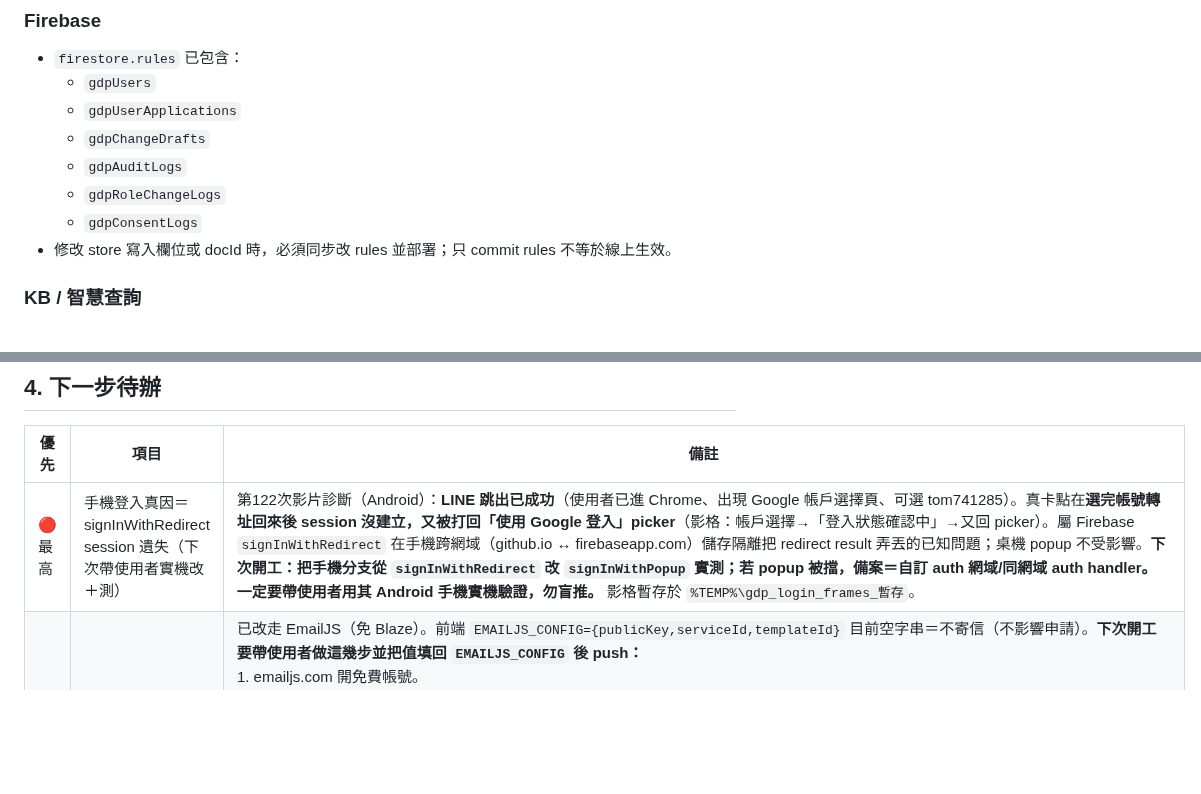
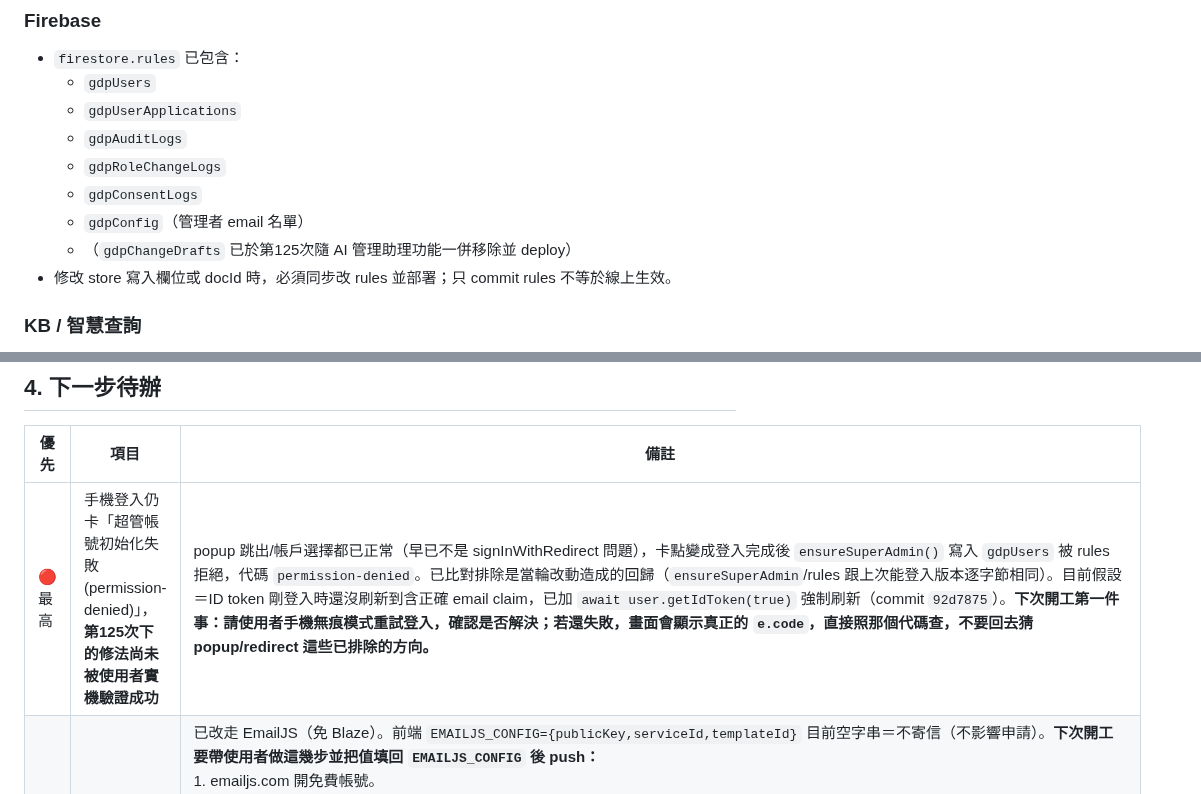
Before and after one commit to N1116839/xinshing-gdp-training, a Markdown page: HANDOFF.md, 2 parts joined by grey strips. Drawn GitHub-style; blank space fills up the shorter version.

Commit message:
docs: 記錄手機登入 permission-denied 排查與 ID token 刷新修法(尚未驗證成功，先收工)

```diff
--- a/HANDOFF.md
+++ b/HANDOFF.md
@@ -177,10 +208,11 @@
 - `firestore.rules` 已包含：
   - `gdpUsers`
   - `gdpUserApplications`
-  - `gdpChangeDrafts`
   - `gdpAuditLogs`
   - `gdpRoleChangeLogs`
   - `gdpConsentLogs`
+  - `gdpConfig`（管理者 email 名單）
+  - （`gdpChangeDrafts` 已於第125次隨 AI 管理助理功能一併移除並 deploy）
 - 修改 store 寫入欄位或 docId 時，必須同步改 rules 並部署；只 commit rules 不等於線上生效。
 
 ### KB / 智慧查詢
@@ -201,7 +233,7 @@
 
 | 優先 | 項目 | 備註 |
 |---|---|---|
-| 🔴 最高 | 手機登入真因＝signInWithRedirect session 遺失（下次帶使用者實機改＋測） | 第122次影片診斷（Android）：**LINE 跳出已成功**（使用者已進 Chrome、出現 Google 帳戶選擇頁、可選 tom741285）。真卡點在**選完帳號轉址回來後 session 沒建立，又被打回「使用 Google 登入」picker**（影格：帳戶選擇→「登入狀態確認中」→又回 picker）。屬 Firebase `signInWithRedirect` 在手機跨網域（github.io ↔ firebaseapp.com）儲存隔離把 redirect result 弄丟的已知問題；桌機 popup 不受影響。**下次開工：把手機分支從 `signInWithRedirect` 改 `signInWithPopup` 實測；若 popup 被擋，備案＝自訂 auth 網域/同網域 auth handler。一定要帶使用者用其 Android 手機實機驗證，勿盲推。** 影格暫存於 `%TEMP%\gdp_login_frames_暫存`。 |
+| 🔴 最高 | 手機登入仍卡「超管帳號初始化失敗(permission-denied)」，**第125次下的修法尚未被使用者實機驗證成功** | popup 跳出/帳戶選擇都已正常（早已不是 signInWithRedirect 問題），卡點變成登入完成後 `ensureSuperAdmin()` 寫入 `gdpUsers` 被 rules 拒絕，代碼 `permission-denied`。已比對排除是當輪改動造成的回歸（`ensureSuperAdmin`/rules 跟上次能登入版本逐字節相同）。目前假設＝ID token 剛登入時還沒刷新到含正確 email claim，已加 `await user.getIdToken(true)` 強制刷新（commit `92d7875`）。**下次開工第一件事：請使用者手機無痕模式重試登入，確認是否解決；若還失敗，畫面會顯示真正的 `e.code`，直接照那個代碼查，不要回去猜 popup/redirect 這些已排除的方向。** |
 | 最高 | EmailJS 設定（下次開工帶使用者一步步操作） | 已改走 EmailJS（免 Blaze）。前端 `EMAILJS_CONFIG={publicKey,serviceId,templateId}` 目前空字串＝不寄信（不影響申請）。**下次開工要帶使用者做這幾步並把值填回 `EMAILJS_CONFIG` 後 push：**<br>1. emailjs.com 開免費帳號。<br>2. Email Services 接一個服務（用 Gmail 即可）→ 取得 **Service ID**。<br>3. Email Templates 建一個模板：收件人欄填 `{{to_email}}`、主旨 `{{subject}}`、內文可用 `{{applicant_name}}`/`{{applicant_empid}}`/`{{applicant_department}}`/`{{applicant_title}}`/`{{applicant_email}}`/`{{message}}` → 取得 **Template ID**。<br>4. Account → API Keys/General 取得 **Public Key**。<br>5. Account → Security 把 allowed origin 限 `https://n1116839.github.io`（防盜用額度）。<br>三個值給 Claude 填入 `EMAILJS_CONFIG`。計費按 send() 次數（非收件人數），一次寄全部管理者＝1 封，免費 200/月足夠。收件人＝超管 email∪超管在面板設定的管理者 email。 |
 | 最高 | 線上登入實測 | 已重新部署 Firestore rules；請用 Chrome/無痕重新登入，若仍錯需抓 browser console `permission-denied` 細節與 `gdpUsers/{uid}` 狀態。 |
 | 高 | 權限管理畫面完成度盤點 | 使用者回報「沒有權限管理的畫面」；需先分清是未登入導致看不到，還是管理面板功能尚未補齊，再決定補 UI 或補角色顯示說明。 |
```
Also changed, not shown: other parts of HANDOFF.md (+32 -1 lines).
